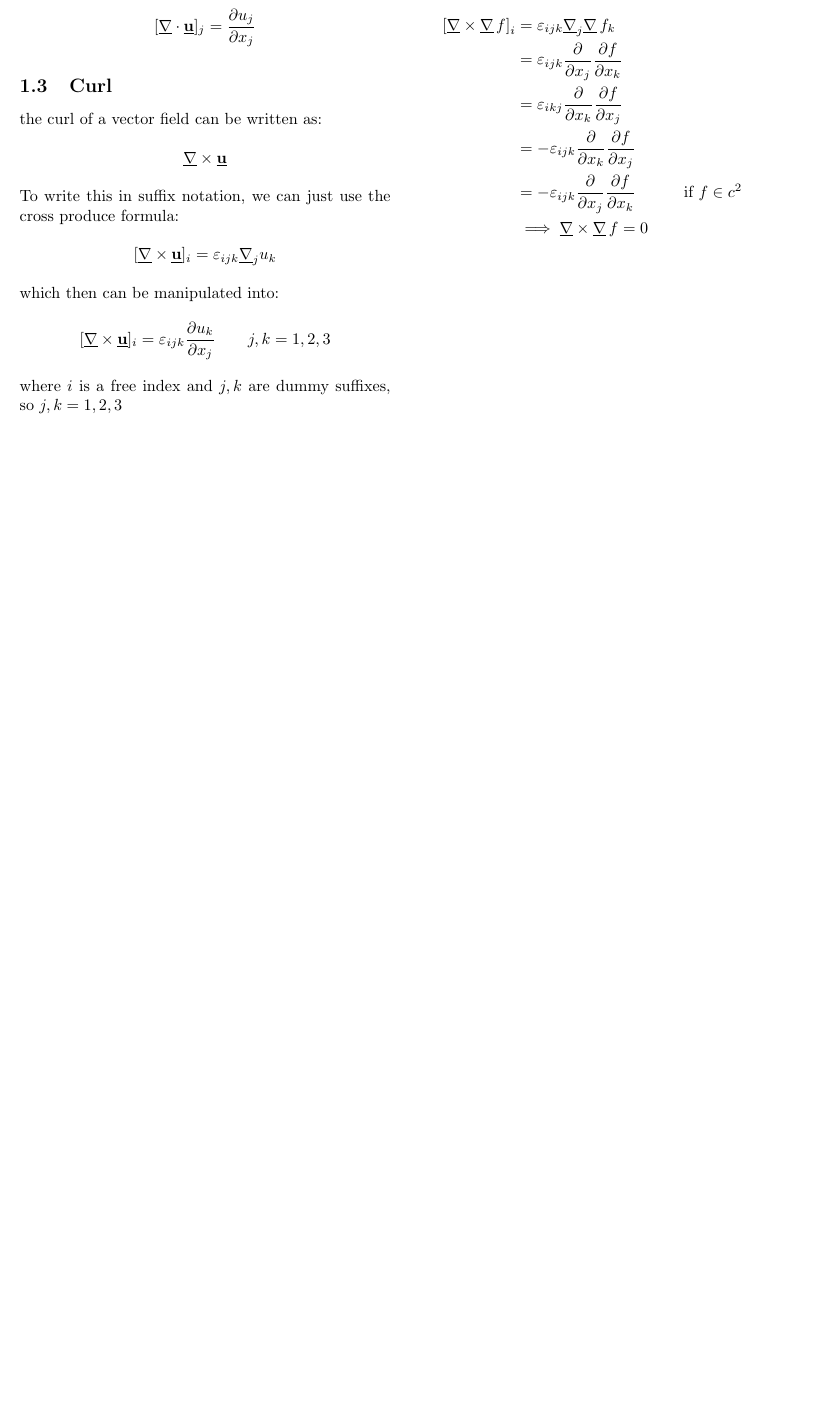
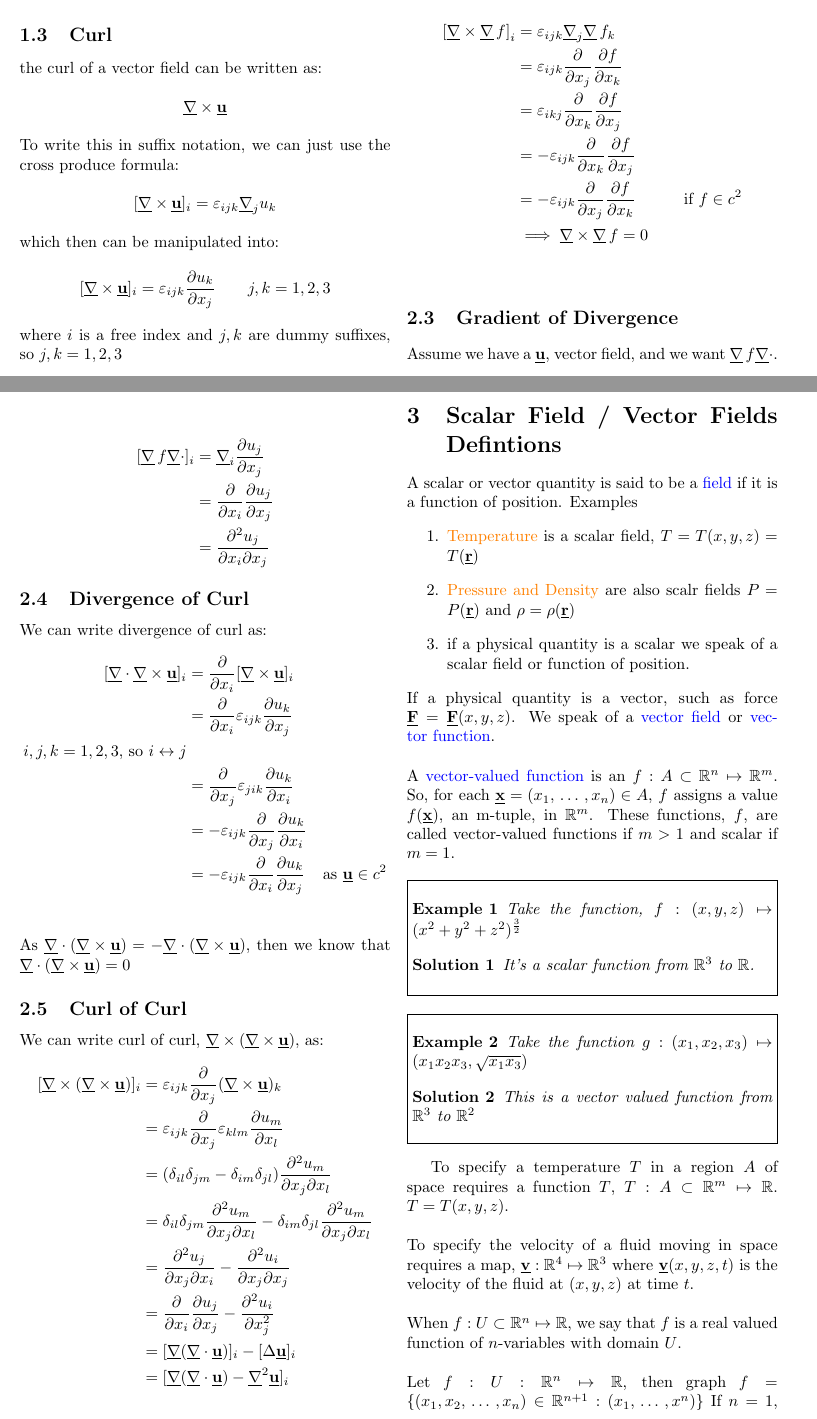
Before and after one commit to jamesa9283/ExeterMathsNotes, a LaTeX document (Week2/Lectures/Lectures.tex): part of page 2 of 2 before the commit and two parts of pages 2 and 3 of 4 after it, the two joined at a grey line, cut at the place of the change, the shorter picture padded with empty space. Compiled offline with pdfLaTeX.

Commit message:
end of week 2 content

```diff
--- a/Week2/Lectures/Lectures.tex
+++ b/Week2/Lectures/Lectures.tex
@@ -4,6 +4,7 @@
 \usepackage{fullpage}
 \usepackage{multicol}
 \usepackage{amsmath}
+\usepackage{amssymb}
 \usepackage{mathtools}
 \usepackage{bm}
 \usepackage{tikz}
@@ -99,7 +100,75 @@ We can write the curl of gradient as:
   &\implies \curl\grad = 0\\
 \end{align*}
 
+\subsection{Gradient of Divergence}
+Assume we have a $\vec u$, vector field, and we want $\grad \div$.
 
+\begin{align*}
+  [\grad \div]_i &= \nab_i \pd{u_j}{x_j} \\
+  &= \pd{}{x_i}\pd{u_j}{x_j} \\
+  &= \pd{^2 u_j}{x_i\partial x_j}
+\end{align*}
 
+\subsection{Divergence of Curl}
+We can write divergence of curl as:
+\begin{align*}
+  [\div\curl\vec u]_i &= \pd{}{x_i}[\curl\vec u]_i \\
+  &= \pd{}{x_i}\e_{ijk}\pd{u_k}{x_j} \\
+   \text{$i, j, k = 1, 2, 3$, so $i \leftrightarrow j$}\\
+  &= \pd{}{x_j}\e_{jik}\pd{u_k}{x_i} \\
+  &= -\e_{ijk}\pd{}{x_j}\pd{u_k}{x_i} \\
+  &= -\e_{ijk}\pd{}{x_i}\pd{u_k}{x_j} && \text{as $\vec u \in c^2$} \\
+\end{align*}
+As $\div(\curl\vec u) = -\div(\curl\vec u)$, then we know that $\div(\curl\vec u) = 0$
 
+\subsection{Curl of Curl}
+We can write curl of curl, $ \curl(\curl\vec u)$, as:
+\begin{align*}
+  [\curl(\curl\vec u)]_i &= \e_{ijk}\pd{}{x_j}(\curl\vec u)_k \\
+  &= \e_{ijk}\pd{}{x_j}\e_{klm}\pd{u_m}{x_l} \\
+  &= (\delta_{il}\delta_{jm} - \delta_{im}\delta_{jl})\pd{^2 u_m}{x_j\partial x_l} \\
+  &= \delta_{il}\delta_{jm}\pd{^2 u_m}{x_j\partial x_l} - \delta_{im}\delta_{jl}\pd{^2 u_m}{x_j\partial x_l} \\
+  &= \pd{^2 u_j}{x_j \partial x_i} - \pd{^2 u_i}{x_j \partial x_j}\\
+  &= \pd{}{x_i}\pd{u_j}{x_j} - \pd{^2 u_i}{x_j^2} \\
+  &= [\nab(\div\vec u)]_i - [\Delta\vec u]_i\\
+  &= [\nab(\div\vec u) - \nab^2\vec u]_i\\
+\end{align*}
 
+\section{Scalar Field / Vector Fields Defintions}
+
+A scalar or vector quantity is said to be a {\color{blue} field }if it is a function of position. Examples
+\begin{enumerate}
+  \item {\color{orange}Temperature} is a scalar field, $T = T(x, y, z) = T(\vec r)$
+  \item {\color{orange}Pressure and Density} are also scalr fields $P = P(\vec r)$ and $\rho = \rho(\vec r)$
+  \item if a physical quantity is a scalar we speak of a scalar field or function of position.
+\end{enumerate}
+
+\noindent
+If a physical quantity is a vector, such as force $\vec F = \vec F(x, y, z)$. We speak of a {\color{blue}vector field} or {\color{blue}vector function}. \\
+
+\noindent
+A {\color{blue} vector-valued function }is an $f: A\subset \R^n \mapsto \R^m$. So, for each $\vec x = (x_1,\,\dots\,, x_n) \in A$, $f$ assigns a value $f(\vec x)$, an m-tuple, in $\R^m$. These functions, $f$, are called vector-valued functions if $m>1$ and scalar if $m=1$.\\
+
+\noindent\fbox{\parbox{0.475\textwidth}{\begin{example}{
+  Take the function, $f: (x, y, z) \mapsto (x^2 + y^2 + z^2)^\frac{3}{2}$
+}\end{example}\begin{solution}{
+  It's a scalar function from $\R^3$ to $\R$.
+}\end{solution}}}\vspace{10pt}
+
+\noindent\fbox{\parbox{0.475\textwidth}{\begin{example}{
+   Take the function $g: (x_1, x_2, x_3) \mapsto (x_1x_2x_3, \sqrt{x_1x_3}) $
+}\end{example}\begin{solution}{
+  This is a vector valued function from $\R^3$ to $\R^2$
+}\end{solution}}}\vspace{10pt}
+
+To specify a temperature $T$ in a region $A$ of space requires a function $T$, $T: A\subset \R^m \mapsto \R$. $T = T(x, y, z)$.\\
+
+\noindent
+To specify the velocity of a fluid moving in space requires a map, $\vec v: \R^4 \mapsto \R^3$ where $\vec v (x, y, z, t)$ is the velocity of the fluid at $(x, y, z)$ at time $t$.\\
+
+\noindent
+When $f: U\subset\R^n \mapsto \R$, we say that $f$ is a real valued function of $n$-variables with domain $U$.\\
+
+\noindent
+Let $f: U:\R^n \mapsto \R$, then graph $f = \{ (x_1, x_2,\, \dots\,, x_n) \in \R^{n + 1} : (x_1,\, \dots\,, x^n)\}$
+If $n= 1$, then we can conclude that graph $f$ is curve in $\R^2$ and if $n=2$, then graph $f$ is a surface in $\R^3$.
```
Also changed, not shown: Week2/Lectures/Lectures.pdf, Week2/Lectures/Lectures.tex (7 more changed lines).
